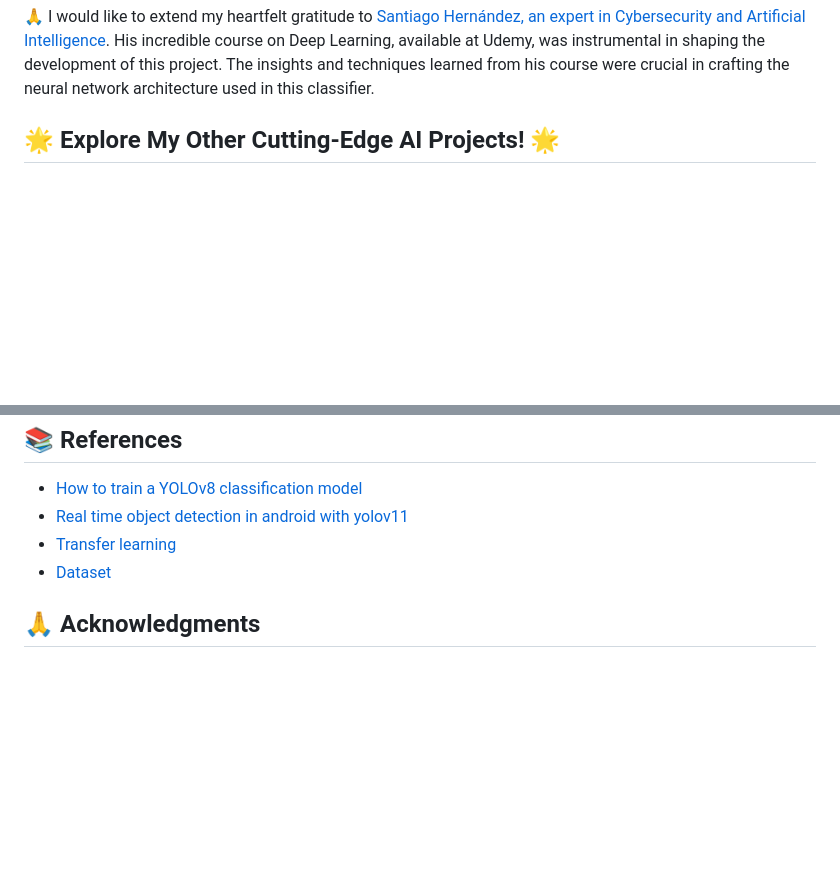
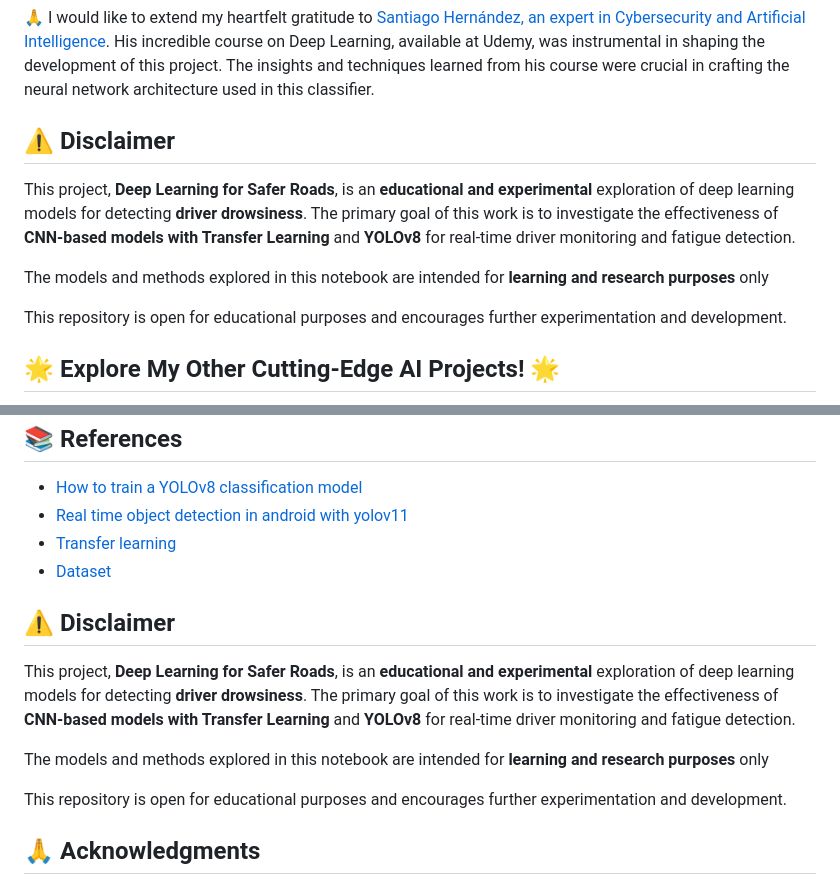
Before and after one commit to sergio11/safedrive_drowsiness_detection, a Markdown page: README.md, 2 parts joined by grey strips. Drawn GitHub-style; blank space fills up the shorter version.

```diff
--- a/README.md
+++ b/README.md
@@ -22,6 +22,14 @@ For more details and citation, please refer to the original dataset:
 
 
 🙏 I would like to extend my heartfelt gratitude to [Santiago Hernández, an expert in Cybersecurity and Artificial Intelligence](https://www.udemy.com/user/shramos/). His incredible course on Deep Learning, available at Udemy, was instrumental in shaping the development of this project. The insights and techniques learned from his course were crucial in crafting the neural network architecture used in this classifier.
+
+## ⚠️ Disclaimer
+
+This project, **Deep Learning for Safer Roads**, is an **educational and experimental** exploration of deep learning models for detecting **driver drowsiness**. The primary goal of this work is to investigate the effectiveness of **CNN-based models with Transfer Learning** and **YOLOv8** for real-time driver monitoring and fatigue detection.
+
+The models and methods explored in this notebook are intended for **learning and research purposes** only
+
+This repository is open for educational purposes and encourages further experimentation and development.
 
 ## 🌟 Explore My Other Cutting-Edge AI Projects! 🌟
 
@@ -217,6 +225,14 @@ Both models are powerful tools for **driver drowsiness detection**, and each off
 - [Transfer learning](https://www.kaggle.com/code/esraameslamsayed/driver-drowsiness-detection-cnn-mobilenetv)
 - [Dataset](https://www.kaggle.com/datasets/ismailnasri20/driver-drowsiness-dataset-ddd/data)
 
+## ⚠️ Disclaimer
+
+This project, **Deep Learning for Safer Roads**, is an **educational and experimental** exploration of deep learning models for detecting **driver drowsiness**. The primary goal of this work is to investigate the effectiveness of **CNN-based models with Transfer Learning** and **YOLOv8** for real-time driver monitoring and fatigue detection.
+
+The models and methods explored in this notebook are intended for **learning and research purposes** only
+
+This repository is open for educational purposes and encourages further experimentation and development.
+
 ## **🙏 Acknowledgments**
 
 A huge **thank you** to **Ismail Nasri** for providing the dataset that made this project possible! 🌟 The dataset can be found on [Kaggle](https://www.kaggle.com/datasets/ismailnasri20/driver-drowsiness-dataset-ddd/data). Your contribution is greatly appreciated! 🙌
```
